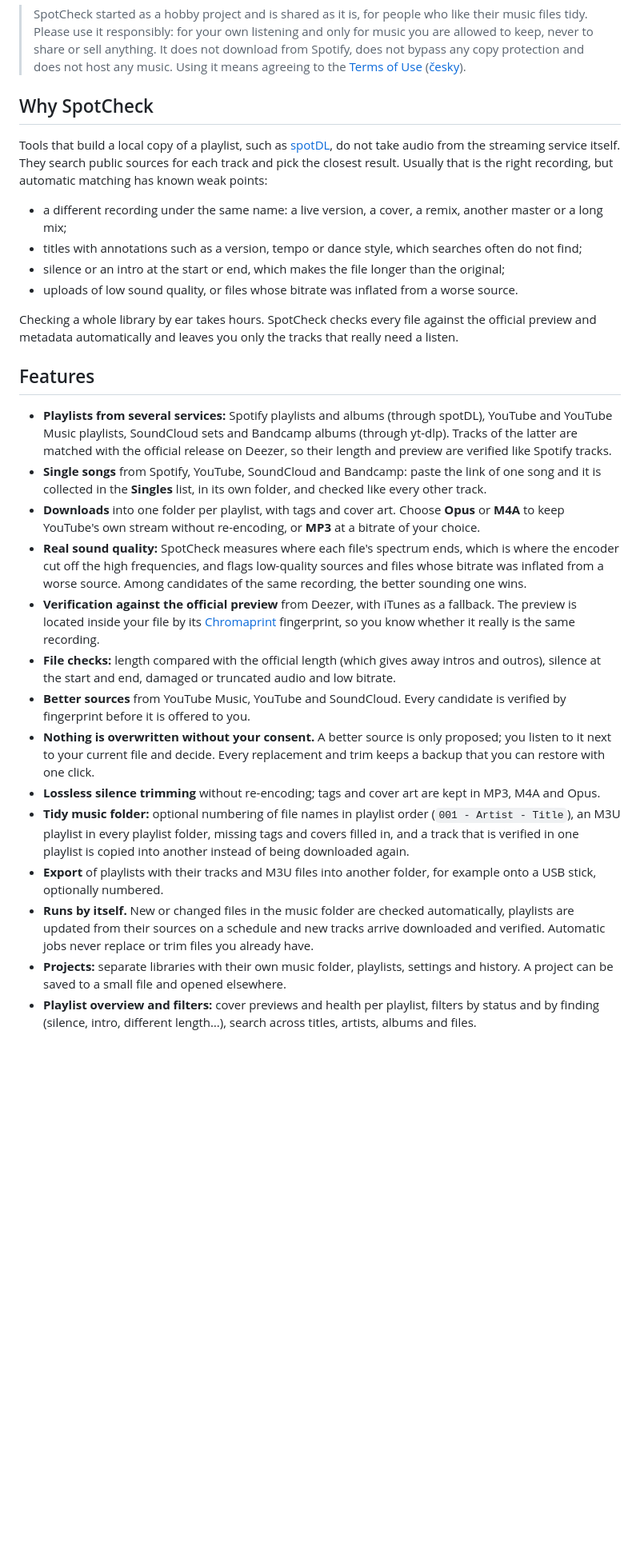
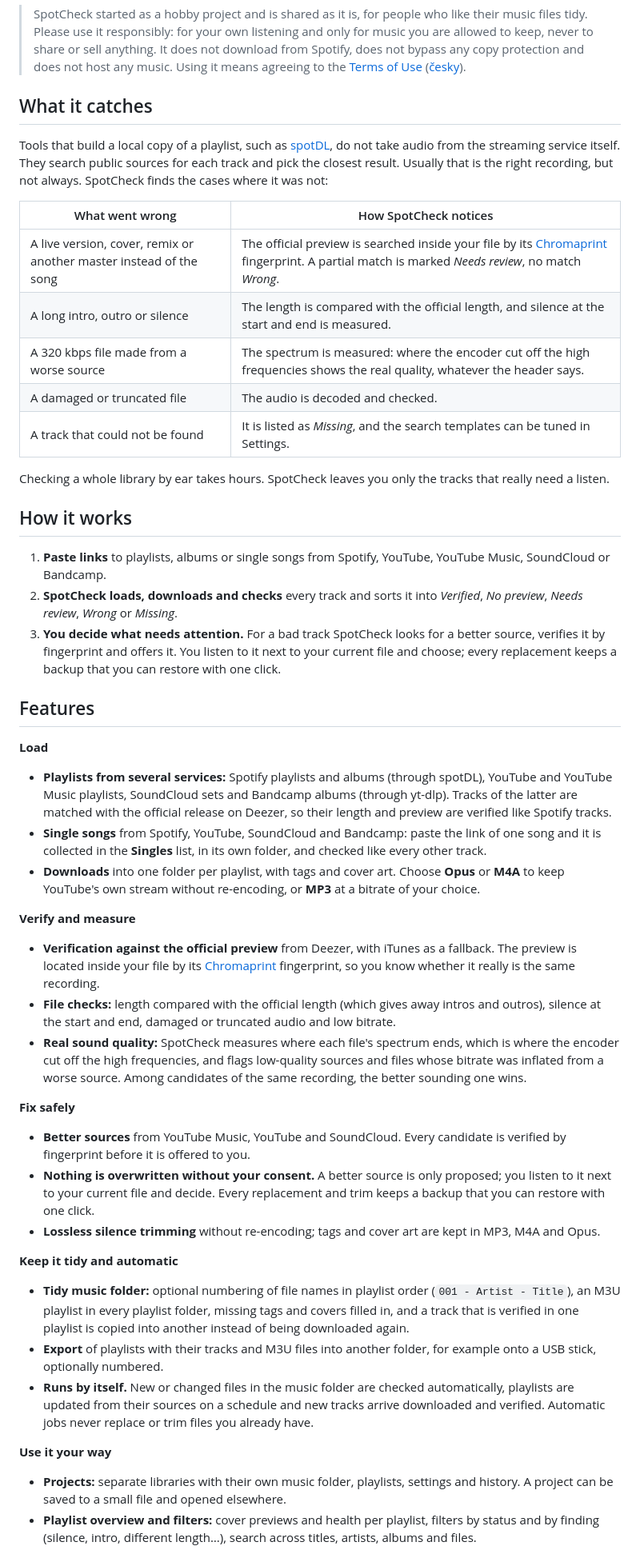
Before and after one commit to djkvido/spotcheck, a Markdown page: README.md, the part around one of its changes. Shown at 80% size. Drawn GitHub-style; blank space fills up the shorter version.

Commit message:
Restructure the README introduction around what SpotCheck catches and how it works
The opening now states the question SpotCheck answers, lists the problems it detects with how each one is noticed, and explains the workflow in three steps. The feature list is grouped by purpose.

```diff
--- a/README.md
+++ b/README.md
@@ -16,31 +18,54 @@ https://github.com/user-attachments/assets/c3a837d0-3a1c-400e-b947-7363cf7d1730
 
 > SpotCheck started as a hobby project and is shared as it is, for people who like their music files tidy. Please use it responsibly: for your own listening and only for music you are allowed to keep, never to share or sell anything. It does not download from Spotify, does not bypass any copy protection and does not host any music. Using it means agreeing to the [Terms of Use](TERMS.md) ([česky](TERMS.cs.md)).
 
-## Why SpotCheck
+## What it catches
 
-Tools that build a local copy of a playlist, such as [spotDL](https://github.com/spotDL/spotify-downloader), do not take audio from the streaming service itself. They search public sources for each track and pick the closest result. Usually that is the right recording, but automatic matching has known weak points:
+Tools that build a local copy of a playlist, such as [spotDL](https://github.com/spotDL/spotify-downloader), do not take audio from the streaming service itself. They search public sources for each track and pick the closest result. Usually that is the right recording, but not always. SpotCheck finds the cases where it was not:
 
-- a different recording under the same name: a live version, a cover, a remix, another master or a long mix;
-- titles with annotations such as a version, tempo or dance style, which searches often do not find;
-- silence or an intro at the start or end, which makes the file longer than the original;
-- uploads of low sound quality, or files whose bitrate was inflated from a worse source.
+| What went wrong | How SpotCheck notices |
+|---|---|
+| A live version, cover, remix or another master instead of the song | The official preview is searched inside your file by its [Chromaprint](https://acoustid.org/chromaprint) fingerprint. A partial match is marked *Needs review*, no match *Wrong*. |
+| A long intro, outro or silence | The length is compared with the official length, and silence at the start and end is measured. |
+| A 320 kbps file made from a worse source | The spectrum is measured: where the encoder cut off the high frequencies shows the real quality, whatever the header says. |
+| A damaged or truncated file | The audio is decoded and checked. |
+| A track that could not be found | It is listed as *Missing*, and the search templates can be tuned in Settings. |
 
-Checking a whole library by ear takes hours. SpotCheck checks every file against the official preview and metadata automatically and leaves you only the tracks that really need a listen.
+Checking a whole library by ear takes hours. SpotCheck leaves you only the tracks that really need a listen.
+
+## How it works
+
+1. **Paste links** to playlists, albums or single songs from Spotify, YouTube, YouTube Music, SoundCloud or Bandcamp.
+2. **SpotCheck loads, downloads and checks** every track and sorts it into *Verified*, *No preview*, *Needs review*, *Wrong* or *Missing*.
+3. **You decide what needs attention.** For a bad track SpotCheck looks for a better source, verifies it by fingerprint and offers it. You listen to it next to your current file and choose; every replacement keeps a backup that you can restore with one click.
 
 ## Features
+
+**Load**
 
 - **Playlists from several services:** Spotify playlists and albums (through spotDL), YouTube and YouTube Music playlists, SoundCloud sets and Bandcamp albums (through yt-dlp). Tracks of the latter are matched with the official release on Deezer, so their length and preview are verified like Spotify tracks.
 - **Single songs** from Spotify, YouTube, SoundCloud and Bandcamp: paste the link of one song and it is collected in the **Singles** list, in its own folder, and checked like every other track.
 - **Downloads** into one folder per playlist, with tags and cover art. Choose **Opus** or **M4A** to keep YouTube's own stream without re-encoding, or **MP3** at a bitrate of your choice.
-- **Real sound quality:** SpotCheck measures where each file's spectrum ends, which is where the encoder cut off the high frequencies, and flags low-quality sources and files whose bitrate was inflated from a worse source. Among candidates of the same recording, the better sounding one wins.
+
+**Verify and measure**
+
 - **Verification against the official preview** from Deezer, with iTunes as a fallback. The preview is located inside your file by its [Chromaprint](https://acoustid.org/chromaprint) fingerprint, so you know whether it really is the same recording.
 - **File checks:** length compared with the official length (which gives away intros and outros), silence at the start and end, damaged or truncated audio and low bitrate.
+- **Real sound quality:** SpotCheck measures where each file's spectrum ends, which is where the encoder cut off the high frequencies, and flags low-quality sources and files whose bitrate was inflated from a worse source. Among candidates of the same recording, the better sounding one wins.
+
+**Fix safely**
+
 - **Better sources** from YouTube Music, YouTube and SoundCloud. Every candidate is verified by fingerprint before it is offered to you.
 - **Nothing is overwritten without your consent.** A better source is only proposed; you listen to it next to your current file and decide. Every replacement and trim keeps a backup that you can restore with one click.
 - **Lossless silence trimming** without re-encoding; tags and cover art are kept in MP3, M4A and Opus.
+
+**Keep it tidy and automatic**
+
 - **Tidy music folder:** optional numbering of file names in playlist order (`001 - Artist - Title`), an M3U playlist in every playlist folder, missing tags and covers filled in, and a track that is verified in one playlist is copied into another instead of being downloaded again.
 - **Export** of playlists with their tracks and M3U files into another folder, for example onto a USB stick, optionally numbered.
 - **Runs by itself.** New or changed files in the music folder are checked automatically, playlists are updated from their sources on a schedule and new tracks arrive downloaded and verified. Automatic jobs never replace or trim files you already have.
+
+**Use it your way**
+
 - **Projects:** separate libraries with their own music folder, playlists, settings and history. A project can be saved to a small file and opened elsewhere.
 - **Playlist overview and filters:** cover previews and health per playlist, filters by status and by finding (silence, intro, different length…), search across titles, artists, albums and files.
 - **Every action explains itself:** buttons show how many tracks they would touch, ask before changing files and report what happened. Settings are validated as you type.
```
Also changed, not shown: other parts of README.md (+4 -2 lines).
